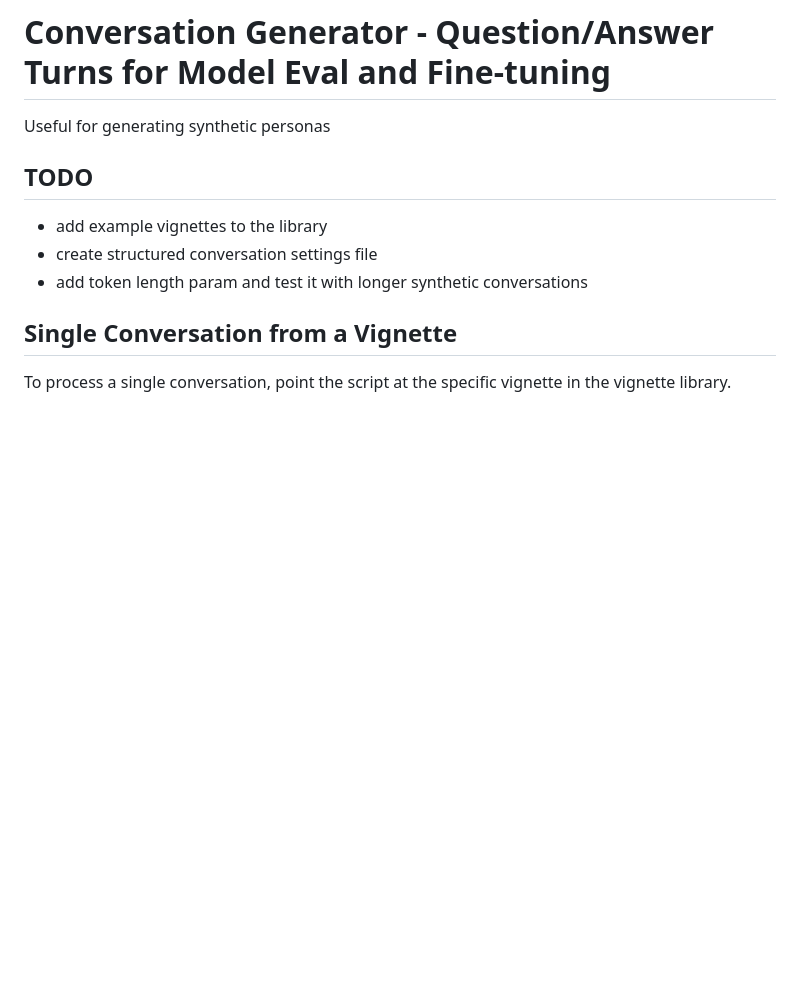
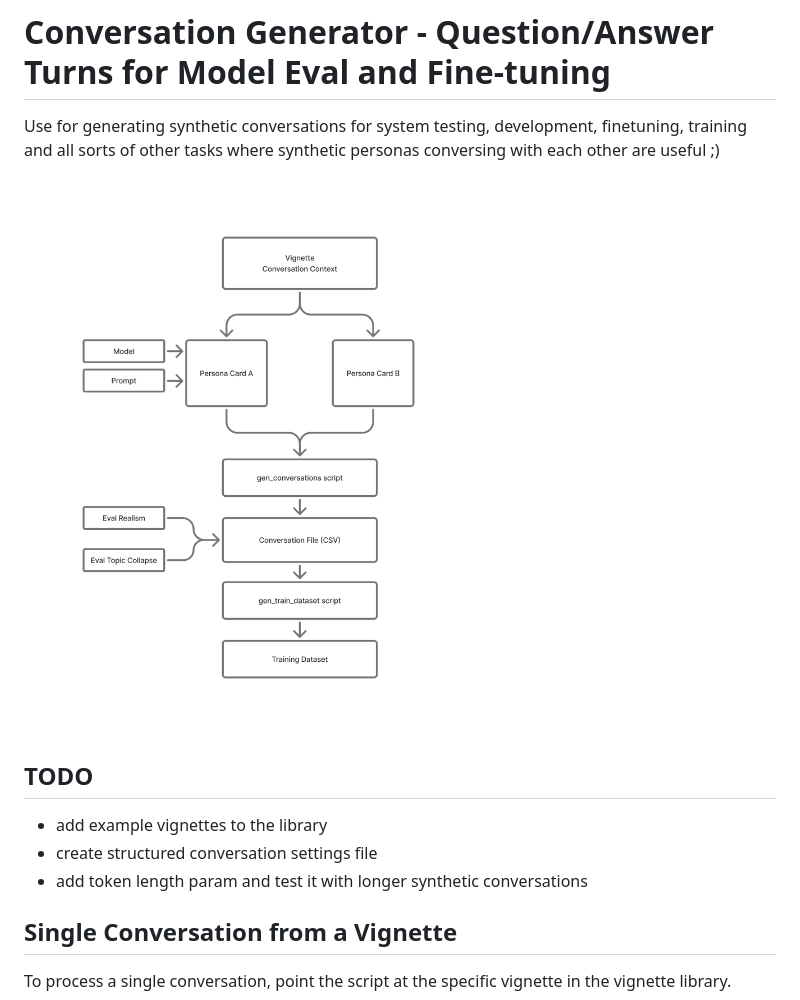
Before and after one commit to Creative-Link-for-Digital-Health/SynthConvo, a Markdown page: README.md, the part around the change. Drawn GitHub-style; pictures changed too: assets/synth_convo_diagram.png (added); blank space fills up the shorter version.

Commit message:
building out the tool structure

```diff
--- a/README.md
+++ b/README.md
@@ -1,6 +1,8 @@
 # Conversation Generator - Question/Answer Turns for Model Eval and Fine-tuning
 
-Useful for generating synthetic personas
+Use for generating synthetic conversations for system testing, development, finetuning, training and all sorts of other tasks where synthetic personas conversing with each other are useful ;)
+
+![alt text](assets/synth_convo_diagram.png)
 
 ## TODO
 + add example vignettes to the library
```
Also changed, not shown: 2 other files.
